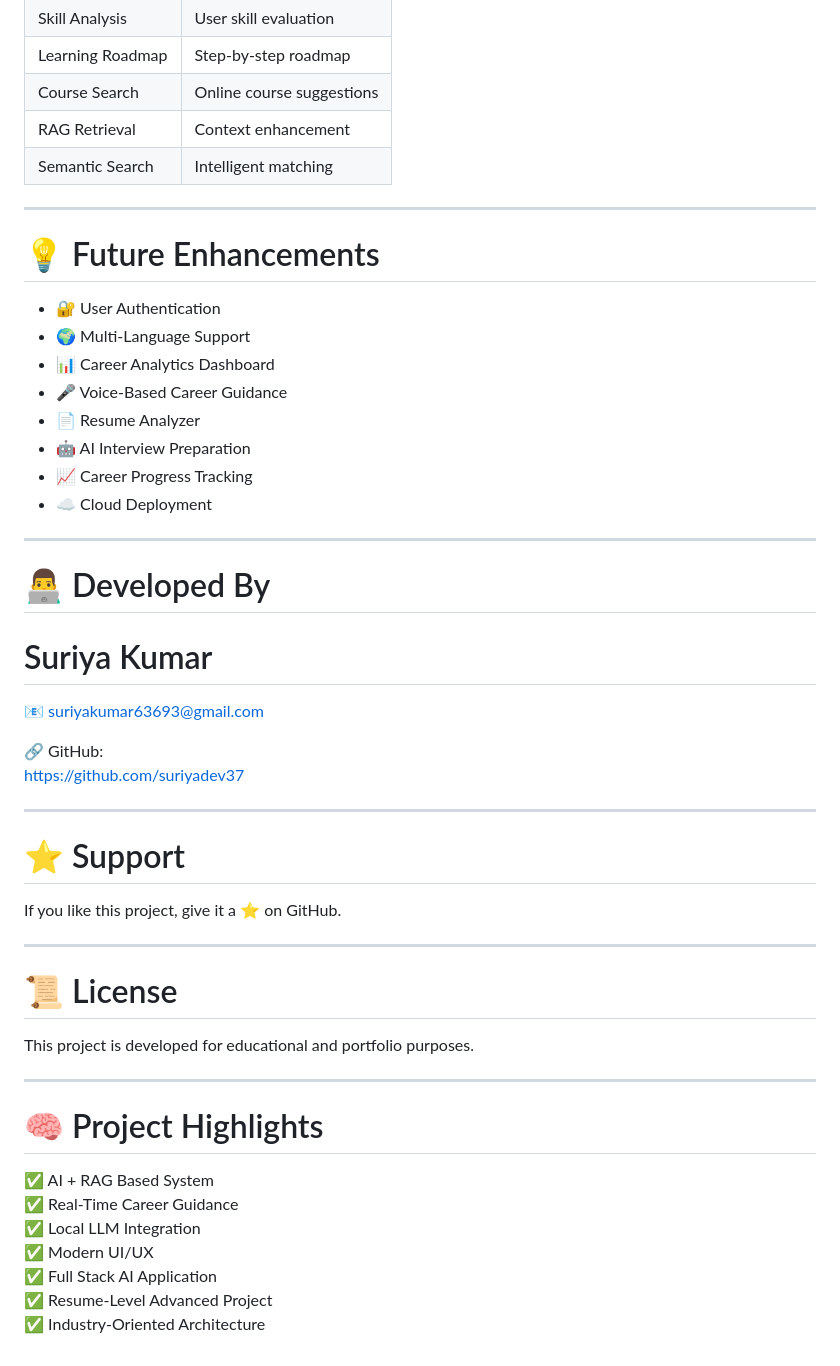
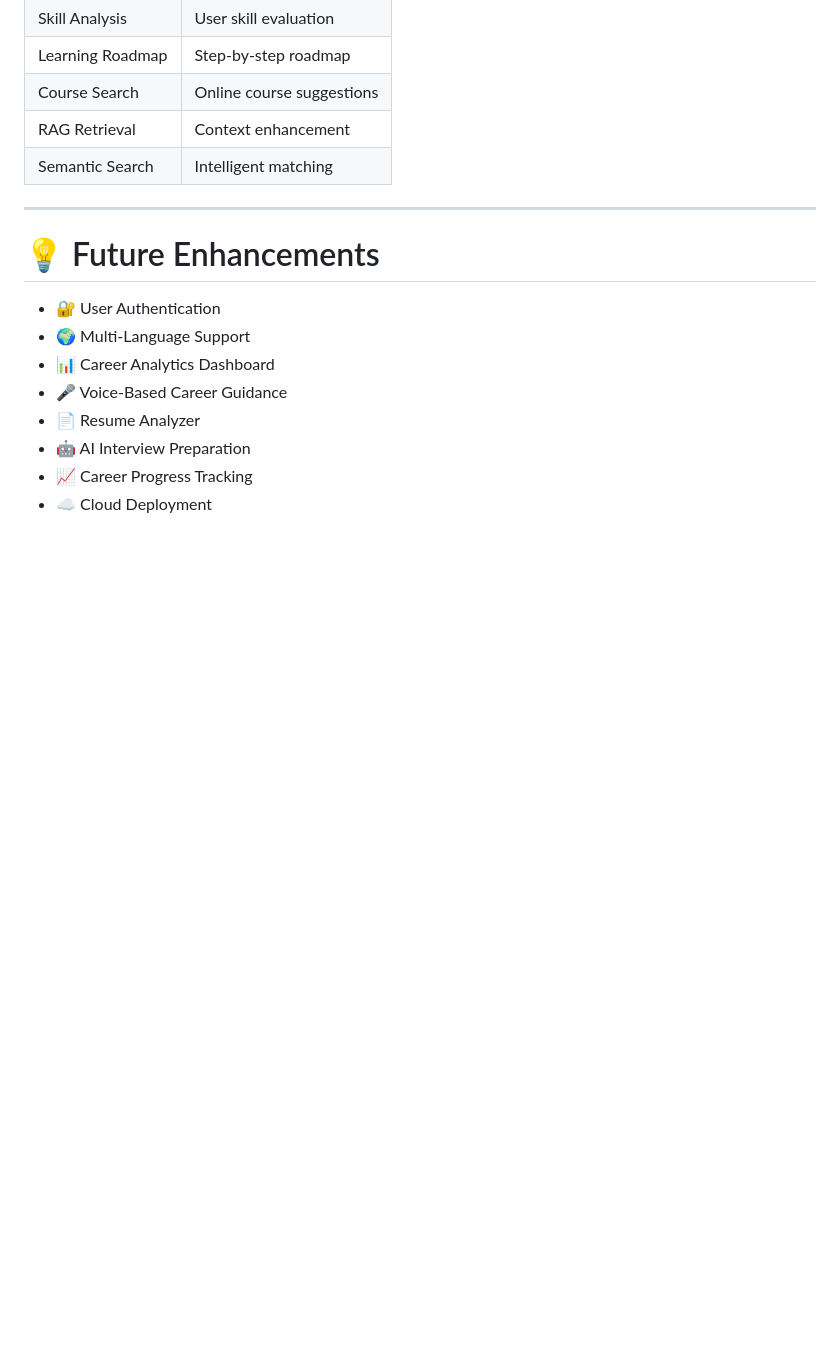
Before and after one commit to suriyadev37/AI-Based-Career-Recomendation-System-using-RAG-and-LLM, a Markdown page: README.md, the part around one of its changes. Rendered like a GitHub page; blank space fills up the shorter version.

```diff
--- a/README.md
+++ b/README.md
@@ -315,38 +273,3 @@ Roadmap + Skills + Courses
 - 🤖 AI Interview Preparation
 - 📈 Career Progress Tracking
 - ☁️ Cloud Deployment
-
----
-
-# 👨‍💻 Developed By
-
-# Suriya Kumar
-
-📧 suriyakumar63693@gmail.com
-
-🔗 GitHub:
-https://github.com/suriyadev37
-
----
-
-# ⭐ Support
-
-If you like this project, give it a ⭐ on GitHub.
-
----
-
-# 📜 License
-
-This project is developed for educational and portfolio purposes.
-
----
-
-# 🧠 Project Highlights
-
-✅ AI + RAG Based System
-✅ Real-Time Career Guidance
-✅ Local LLM Integration
-✅ Modern UI/UX
-✅ Full Stack AI Application
-✅ Resume-Level Advanced Project
-✅ Industry-Oriented Architecture
```
Also changed, not shown: other parts of README.md (+3 -45 lines).
